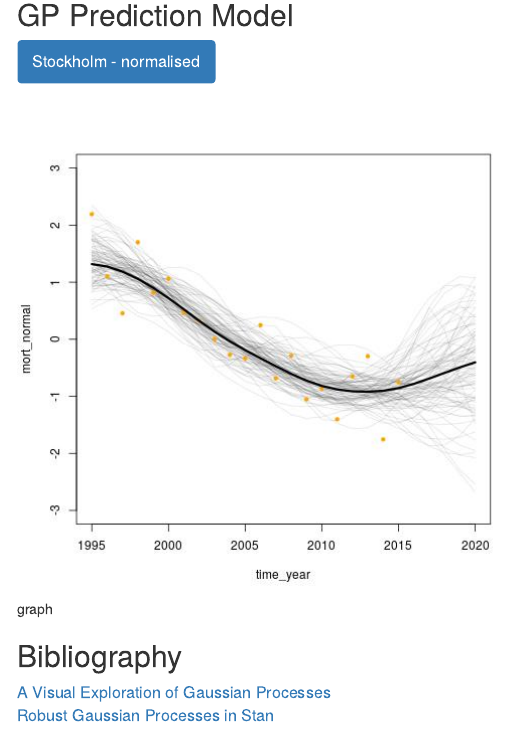
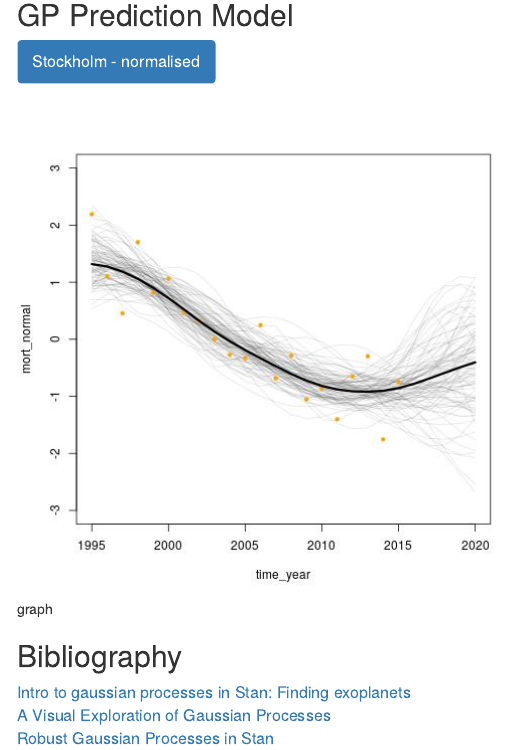
Before and after one commit to stevemichaelwhite/gp-sweden-infant-mortality, an R Markdown document (report/infant-mort-GP.Rmd): the page in a window 1100 px wide, from 590 px down. Rendered offline with R 4.5, knitr and Pandoc, with nearby package versions; some code elsewhere in the file could not run offline; menus at the side of the page are left out.

Commit message:
Updated bibliography.

````diff
--- a/report/infant-mort-GP.Rmd
+++ b/report/infant-mort-GP.Rmd
@@ -113,6 +113,6 @@ cat("\n")
 ```
 
 ## Bibliography
-
+[Intro to gaussian processes in Stan: Finding exoplanets](https://www.youtube.com/watch?v=132s2B-mzBg)
 [A Visual Exploration of Gaussian Processes](https://distill.pub/2019/visual-exploration-gaussian-processes/)
 [Robust Gaussian Processes in Stan](https://betanalpha.github.io/assets/case_studies/gp_part1/part1.html)
````
